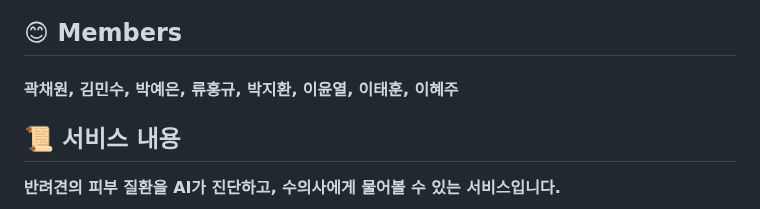
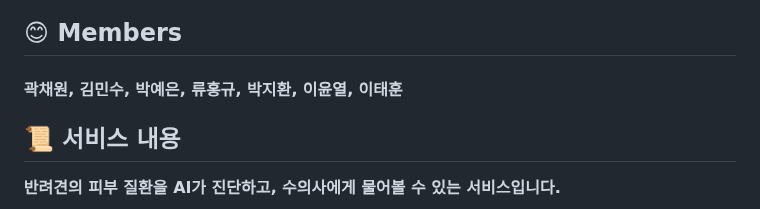
Before and after one commit to kimlohen/KT-AIVLE-BigProject, a Markdown page: readme.md, the part around the change. GitHub-like rendering.

```diff
--- a/readme.md
+++ b/readme.md
@@ -2,7 +2,7 @@
 ![Logoview](https://github.com/AIVLE-School-Third-Big-Project/Team11-Project/assets/76936390/ef567dce-5d1a-4dd2-9b41-2ab90c23fea7)
 
 ## 😊 Members
-#### 곽채원, 김민수, 박예은, 류홍규, 박지환, 이윤열, 이태훈, 이혜주
+#### 곽채원, 김민수, 박예은, 류홍규, 박지환, 이윤열, 이태훈
 
 ## 📜 서비스 내용
 
```
